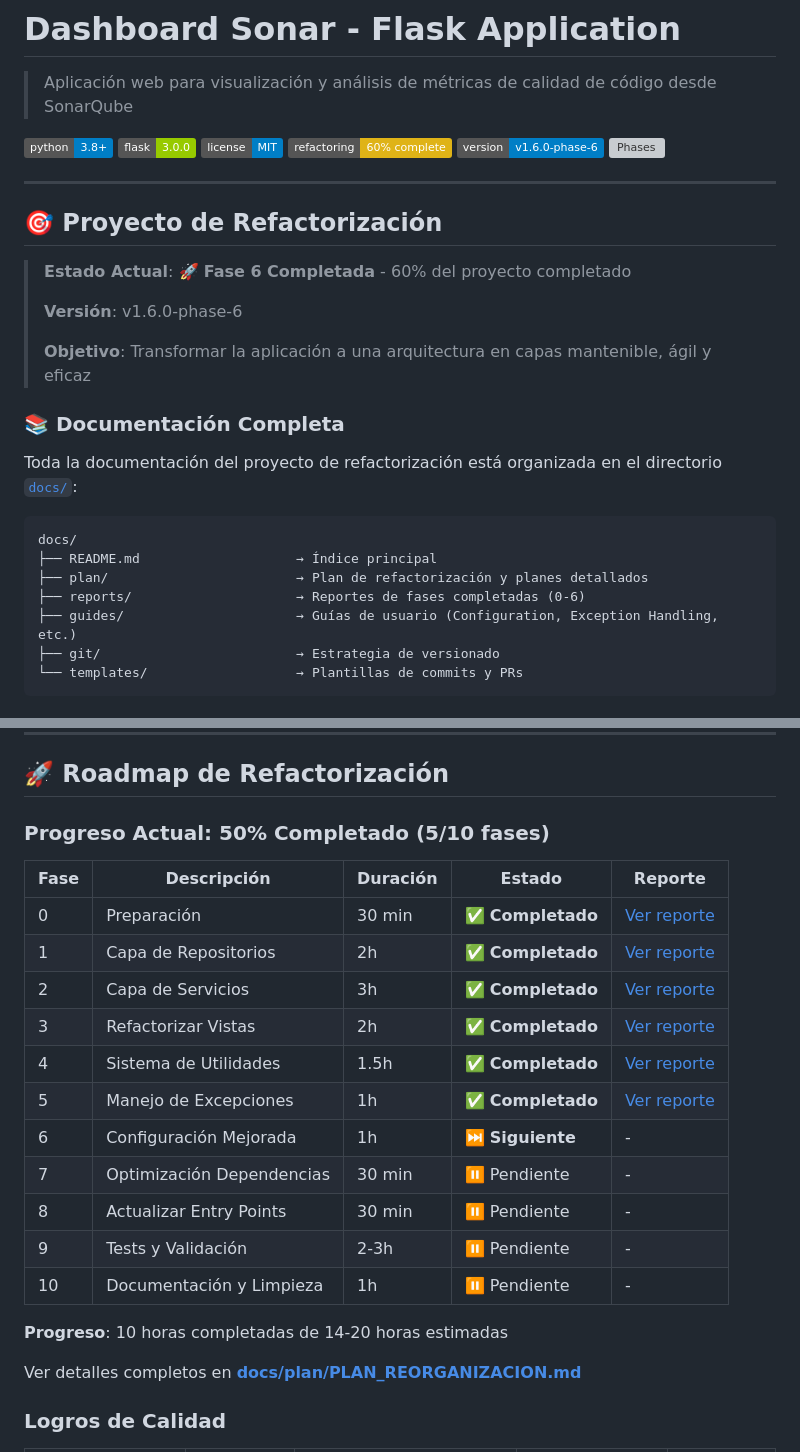
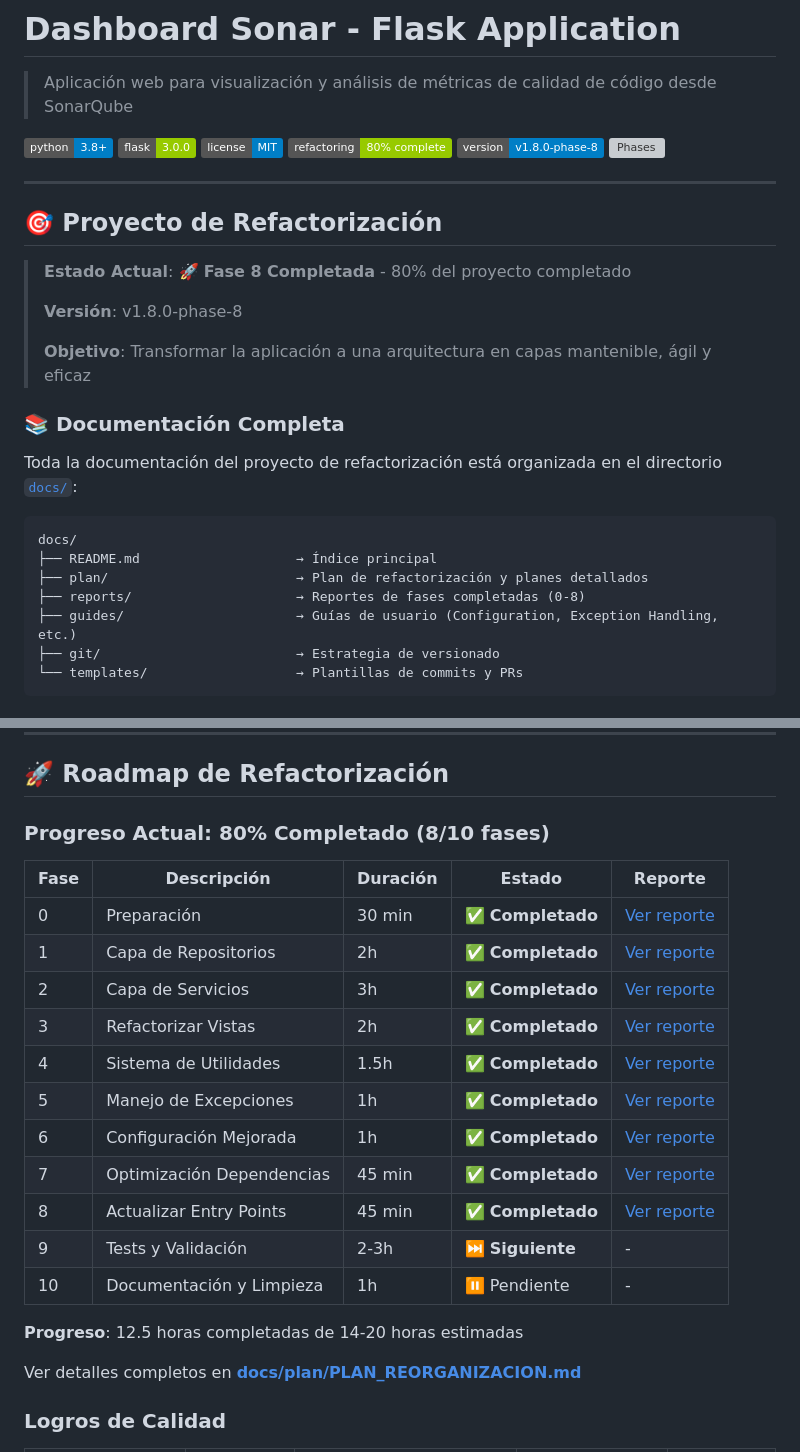
Before and after one commit to jfdelafuente/dashboardsonar-application-python, a Markdown page: README.md, 2 parts joined by grey strips. Rendered like a GitHub page; badges without logos; grey boxes are pictures that could not be loaded.

Commit message:
docs: update README.md for Phase 8
Updates:
- Badges: 60% → 80%, v1.6.0-phase-6 → v1.8.0-phase-8, 6/10 → 8/10
- Project status: Fase 6 → Fase 8 completada
- Reports reference: 0-6 → 0-8
- Roadmap table: Added Phase 6, 7, 8 as completed with links
- Progress: 50% (5/10) → 80% (8/10), 10h → 12.5h

Fase: 8
Task: README update

```diff
--- a/README.md
+++ b/README.md
@@ -5,17 +5,17 @@
 [![Python](https://img.shields.io/badge/python-3.8+-blue.svg)](https://www.python.org/downloads/)
 [![Flask](https://img.shields.io/badge/flask-3.0.0-green.svg)](https://flask.palletsprojects.com/)
 [![License](https://img.shields.io/badge/license-MIT-blue.svg)](LICENSE)
-[![Refactoring](https://img.shields.io/badge/refactoring-60%25%20complete-yellow.svg)](docs/plan/PLAN_REORGANIZACION.md)
-[![Version](https://img.shields.io/badge/version-v1.6.0--phase--6-blue.svg)](CHANGELOG.md)
-[![Phases](https://img.shields.io/badge/phases-6%2F10%20done-success.svg)](docs/reports/)
+[![Refactoring](https://img.shields.io/badge/refactoring-80%25%20complete-green.svg)](docs/plan/PLAN_REORGANIZACION.md)
+[![Version](https://img.shields.io/badge/version-v1.8.0--phase--8-blue.svg)](CHANGELOG.md)
+[![Phases](https://img.shields.io/badge/phases-8%2F10%20done-success.svg)](docs/reports/)
 
 ---
 
 ## 🎯 Proyecto de Refactorización
 
-> **Estado Actual**: 🚀 **Fase 6 Completada** - 60% del proyecto completado
+> **Estado Actual**: 🚀 **Fase 8 Completada** - 80% del proyecto completado
 >
-> **Versión**: v1.6.0-phase-6
+> **Versión**: v1.8.0-phase-8
 >
 > **Objetivo**: Transformar la aplicación a una arquitectura en capas mantenible, ágil y eficaz
 
@@ -27,7 +27,7 @@ Toda la documentación del proyecto de refactorización está organizada en el d
 docs/
 ├── README.md                    → Índice principal
 ├── plan/                        → Plan de refactorización y planes detallados
-├── reports/                     → Reportes de fases completadas (0-6)
+├── reports/                     → Reportes de fases completadas (0-8)
 ├── guides/                      → Guías de usuario (Configuration, Exception Handling, etc.)
 ├── git/                         → Estrategia de versionado
 └── templates/                   → Plantillas de commits y PRs
@@ -161,7 +161,7 @@ dashboardsonar-application-python/
 
 ## 🚀 Roadmap de Refactorización
 
-### Progreso Actual: 50% Completado (5/10 fases)
+### Progreso Actual: 80% Completado (8/10 fases)
 
 | Fase | Descripción | Duración | Estado | Reporte |
 |------|-------------|----------|--------|---------|
@@ -171,13 +171,13 @@ dashboardsonar-application-python/
 | 3 | Refactorizar Vistas | 2h | ✅ **Completado** | [Ver reporte](docs/reports/phase-3-views.md) |
 | 4 | Sistema de Utilidades | 1.5h | ✅ **Completado** | [Ver reporte](docs/reports/phase-4-utilities.md) |
 | 5 | Manejo de Excepciones | 1h | ✅ **Completado** | [Ver reporte](docs/reports/phase-5-exceptions.md) |
-| 6 | Configuración Mejorada | 1h | ⏭️ **Siguiente** | - |
-| 7 | Optimización Dependencias | 30 min | ⏸️ Pendiente | - |
-| 8 | Actualizar Entry Points | 30 min | ⏸️ Pendiente | - |
-| 9 | Tests y Validación | 2-3h | ⏸️ Pendiente | - |
+| 6 | Configuración Mejorada | 1h | ✅ **Completado** | [Ver reporte](docs/reports/phase-6-configuration.md) |
+| 7 | Optimización Dependencias | 45 min | ✅ **Completado** | [Ver reporte](docs/reports/phase-7-dependencies.md) |
+| 8 | Actualizar Entry Points | 45 min | ✅ **Completado** | [Ver reporte](docs/reports/phase-8-entrypoints.md) |
+| 9 | Tests y Validación | 2-3h | ⏭️ **Siguiente** | - |
 | 10 | Documentación y Limpieza | 1h | ⏸️ Pendiente | - |
 
-**Progreso**: 10 horas completadas de 14-20 horas estimadas
+**Progreso**: 12.5 horas completadas de 14-20 horas estimadas
 
 Ver detalles completos en **[docs/plan/PLAN_REORGANIZACION.md](docs/plan/PLAN_REORGANIZACION.md)**
 
```
